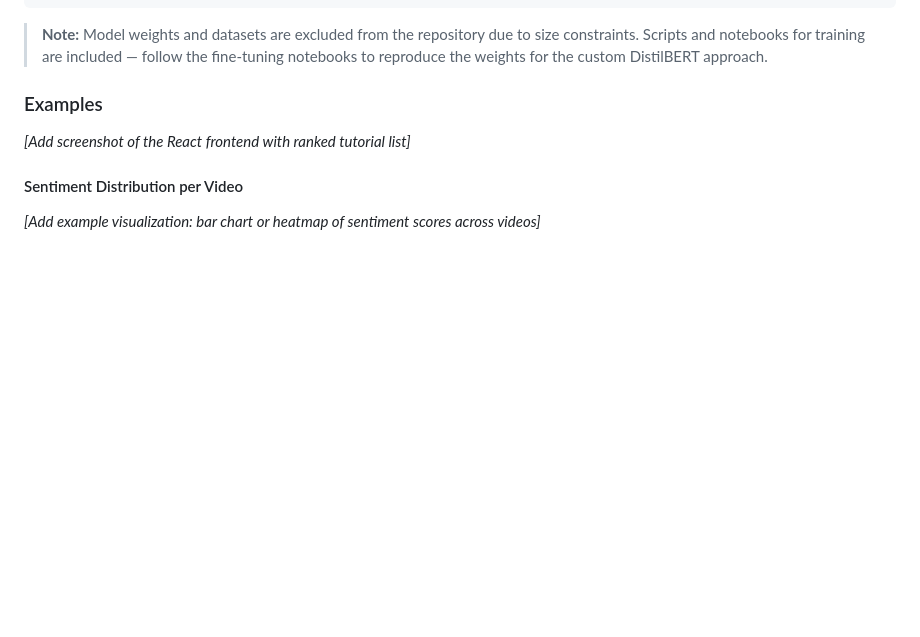
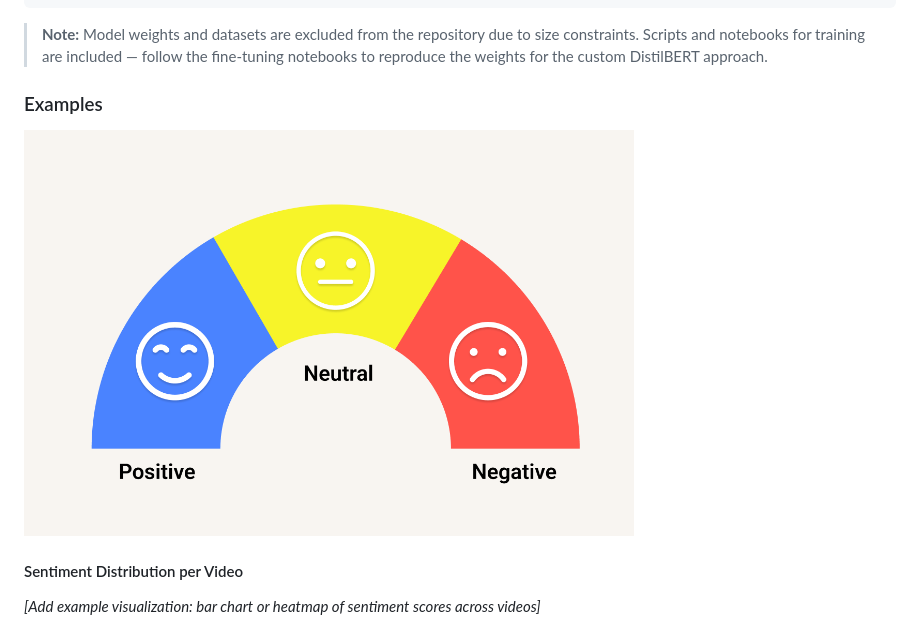
Before and after one commit to shivamk1075/Ranking-YT-tutorials, a Markdown page: README.md, the part around the change. Drawn GitHub-style; blank space fills up the shorter version.

```diff
--- a/README.md
+++ b/README.md
@@ -173,7 +173,7 @@ npm start
 
 ### Examples
 
-_[Add screenshot of the React frontend with ranked tutorial list]_
+_<img src="data/Sentiment_analysis.png" alt="Header image showing sentiment analysis visualization" width="70%"/>_
 
 #### Sentiment Distribution per Video
 
```
